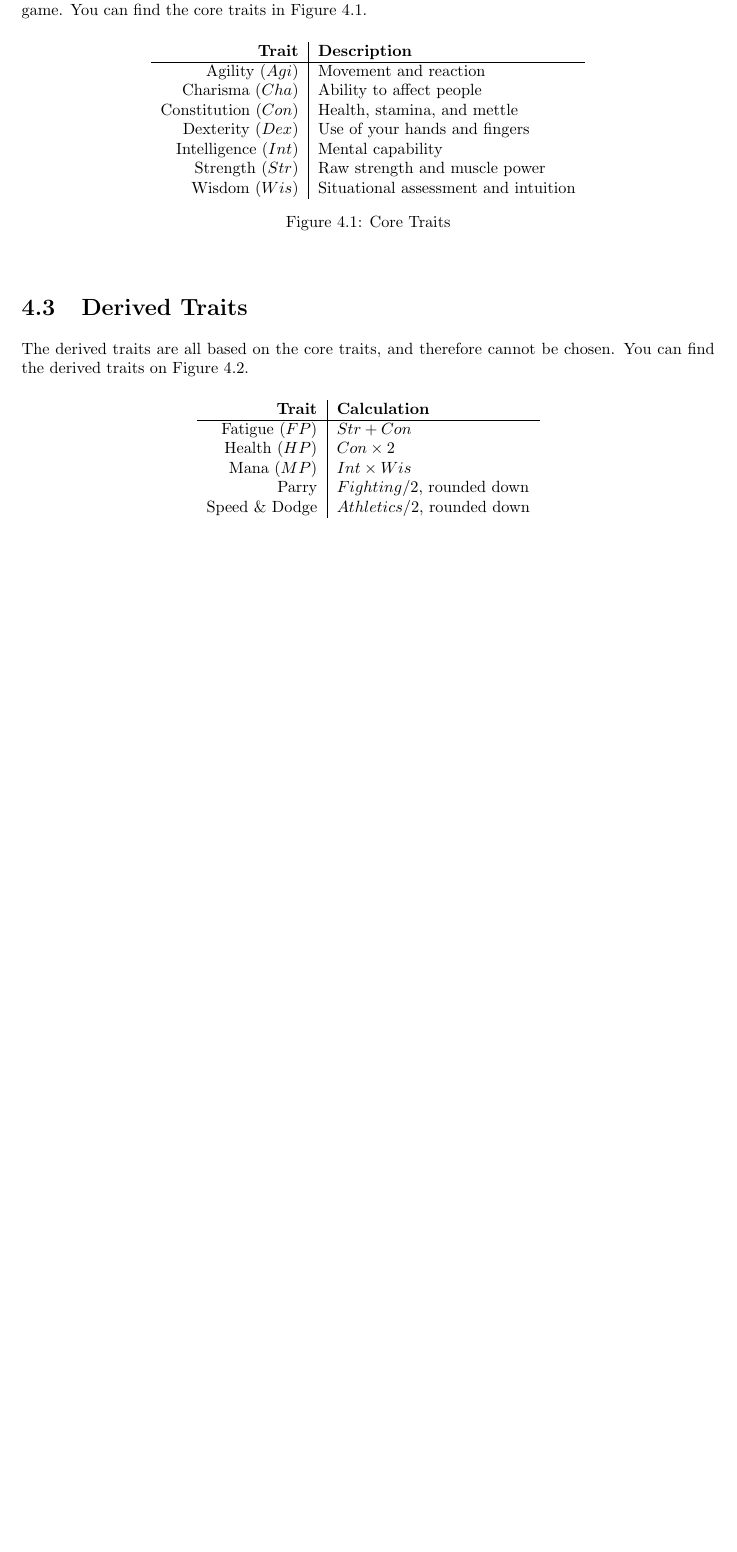
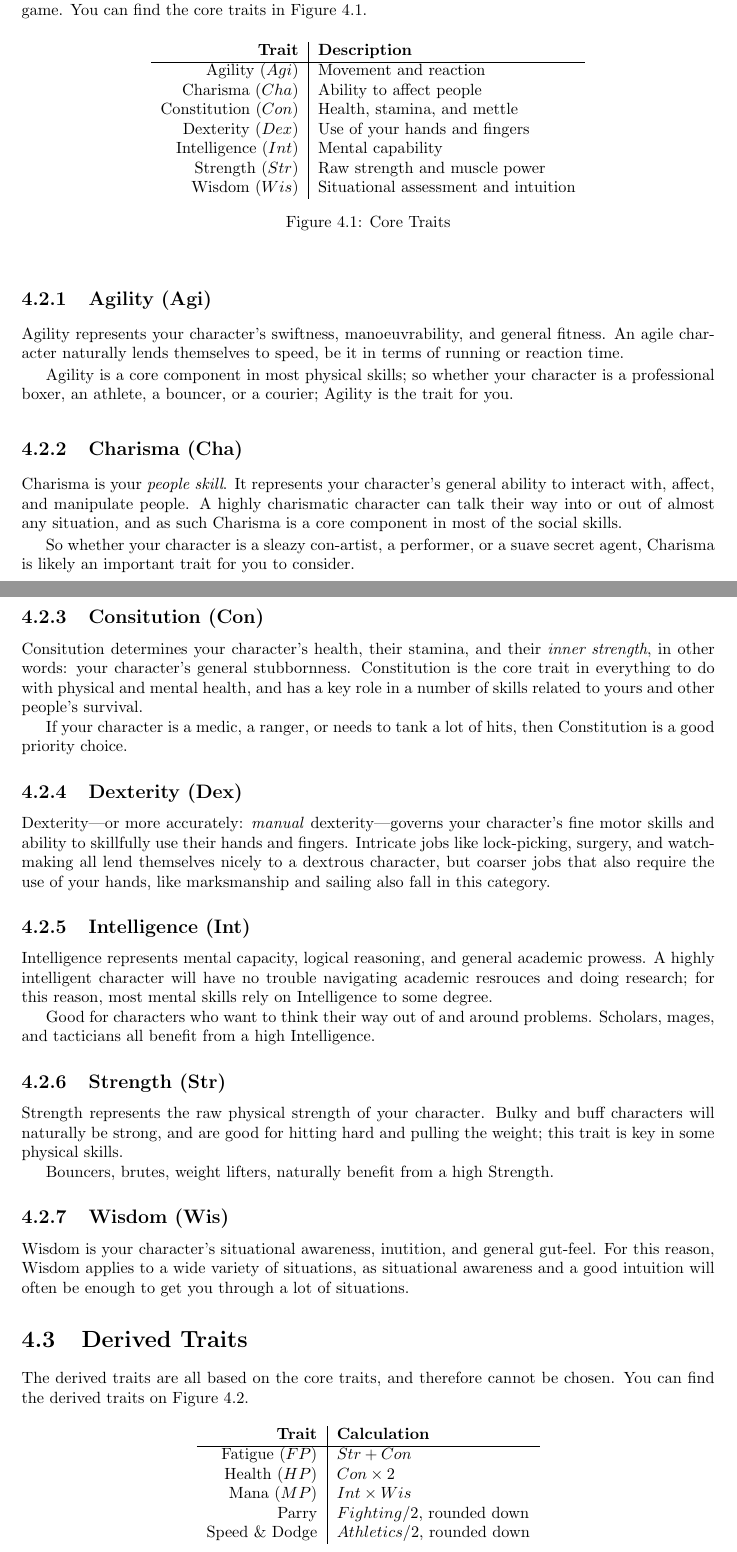
Before and after one commit to ElectricCoffee/SirenRPG, a LaTeX thesis (src/main.tex, which reads src/chapters/traits.tex): part of page 17 of 53 before the commit and two parts of pages 17 and 18 of 55 after it, the two joined at a grey line, cut so that both start at the same text, the shorter picture padded with empty space. Compiled offline with pdfLaTeX.

Commit message:
elaborate core traits

```diff
--- a/src/chapters/traits.tex
+++ b/src/chapters/traits.tex
@@ -19,6 +20,47 @@ Traits have an associated score, the score determines how good or bad your chara
     \caption{Core Traits}
     \label{fig:core_traits}
 \end{figure}
+
+\subsection{Agility (Agi)}
+Agility represents your character's swiftness, manoeuvrability, and general fitness.
+An agile character naturally lends themselves to speed, be it in terms of running or reaction time.
+
+Agility is a core component in most physical skills; so whether your character is a professional boxer, an athlete, a bouncer, or a courier; Agility is the trait for you.
+
+\subsection{Charisma (Cha)}
+Charisma is your \textit{people skill}.
+It represents your character's general ability to interact with, affect, and manipulate people.
+A highly charismatic character can talk their way into or out of almost any situation, and as such Charisma is a core component in most of the social skills.
+
+So whether your character is a sleazy con-artist, a performer, or a suave secret agent, Charisma is likely an important trait for you to consider.
+
+\subsection{Consitution (Con)}
+Consitution determines your character's health, their stamina, and their \textit{inner strength}, in other words: your character's general stubbornness.
+Constitution is the core trait in everything to do with physical and mental health, and has a key role in a number of skills related to yours and other people's survival.
+
+If your character is a medic, a ranger, or needs to tank a lot of hits, then Constitution is a good priority choice.
+
+\subsection{Dexterity (Dex)}
+Dexterity---or more accurately: \textit{manual} dexterity---governs your character's fine motor skills and ability to skillfully use their hands and fingers.
+Intricate jobs like lock-picking, surgery, and watchmaking all lend themselves nicely to a dextrous character, but coarser jobs that also require the use of your hands, like marksmanship and sailing also fall in this category.
+
+
+\subsection{Intelligence (Int)}
+Intelligence represents mental capacity, logical reasoning, and general academic prowess.
+A highly intelligent character will have no trouble navigating academic resrouces and doing research; for this reason, most mental skills rely on Intelligence to some degree.
+
+Good for characters who want to think their way out of and around problems.
+Scholars, mages, and tacticians all benefit from a high Intelligence.
+
+\subsection{Strength (Str)}
+Strength represents the raw physical strength of your character.
+Bulky and buff characters will naturally be strong, and are good for hitting hard and pulling the weight; this trait is key in some physical skills.
+
+Bouncers, brutes, weight lifters, naturally benefit from a high Strength.
+
+\subsection{Wisdom (Wis)}
+Wisdom is your character's situational awareness, inutition, and general gut-feel.
+For this reason, Wisdom applies to a wide variety of situations, as situational awareness and a good intuition will often be enough to get you through a lot of situations.
 
 \section{Derived Traits}
 The derived traits are all based on the core traits, and therefore cannot be chosen. You can find the derived traits on Figure~\ref{fig:derived_traits}.
```
Also changed, not shown: src/chapters/traits.tex (1 more changed lines).
